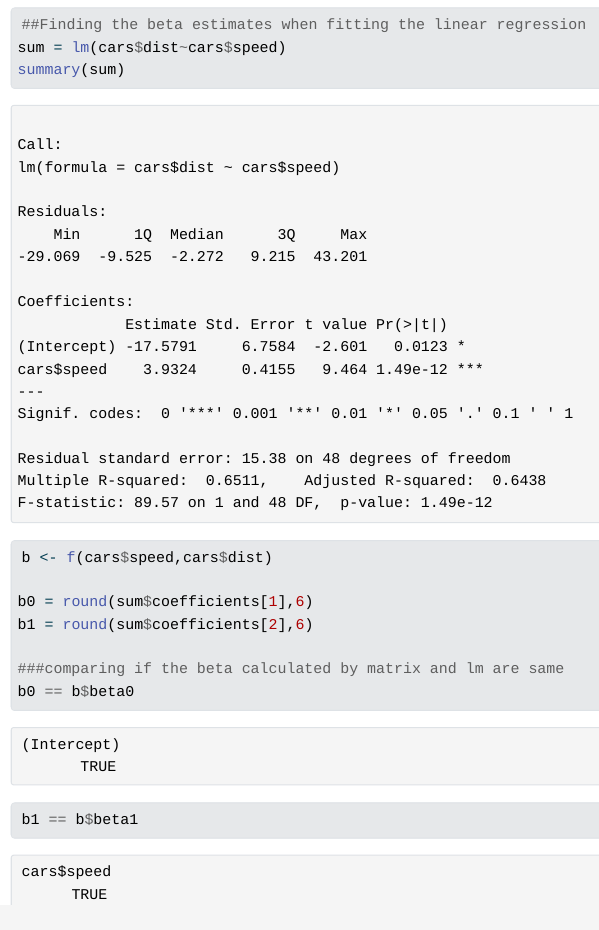
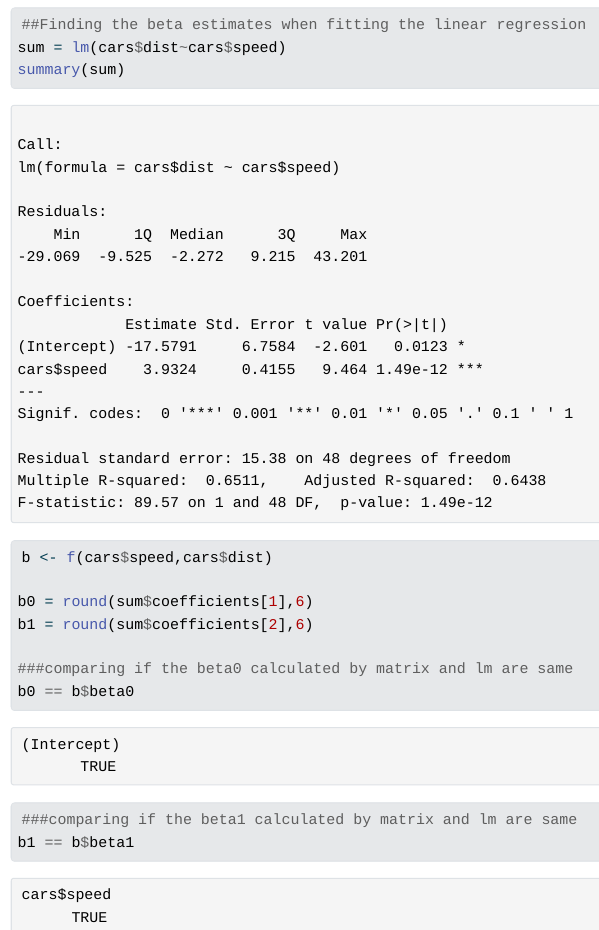
Before and after one commit to RongyuZhang/PracOne, a Quarto document (PracOne.qmd): the page in a window 1100 px wide, from 2090 px down. The pictures show the output file PracOne.html that the author committed with the source, opened offline; Quarto's library style sheets are replaced by a plain one without menus.

Commit message:
Finalised

````diff
--- a/PracOne.qmd
+++ b/PracOne.qmd
@@ -50,8 +50,9 @@ b <- f(cars$speed,cars$dist)
 b0 = round(sum$coefficients[1],6)
 b1 = round(sum$coefficients[2],6)
 
-###comparing if the beta calculated by matrix and lm are same
+###comparing if the beta0 calculated by matrix and lm are same
 b0 == b$beta0
+###comparing if the beta1 calculated by matrix and lm are same
 b1 == b$beta1
 
 ```
````
Also changed, not shown: PracOne.html.
